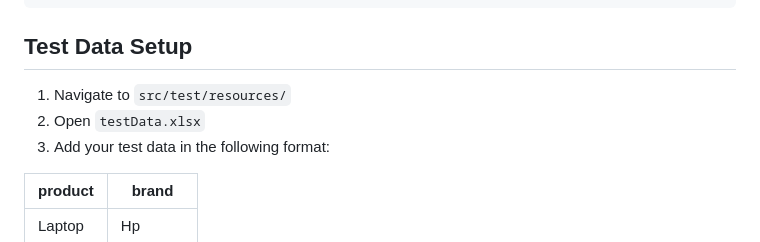
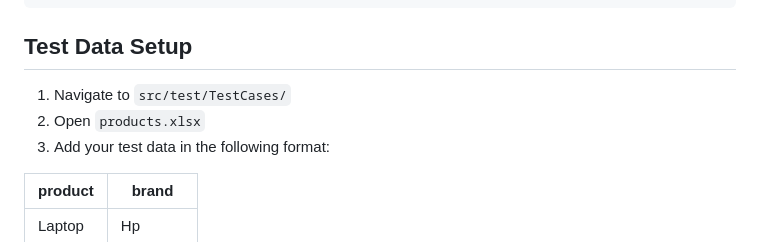
Before and after one commit to rogASHISH/E-commerce-Test-Automation-Framework, a Markdown page: README.md, the part around the change. Rendered like a GitHub page.

````diff
--- a/README.md
+++ b/README.md
@@ -70,8 +70,8 @@ mvn clean install
 ```
 
 ## Test Data Setup
-1. Navigate to `src/test/resources/`
-2. Open `testData.xlsx`
+1. Navigate to `src/test/TestCases/`
+2. Open `products.xlsx`
 3. Add your test data in the following format:
 
 | product | brand  |
````
